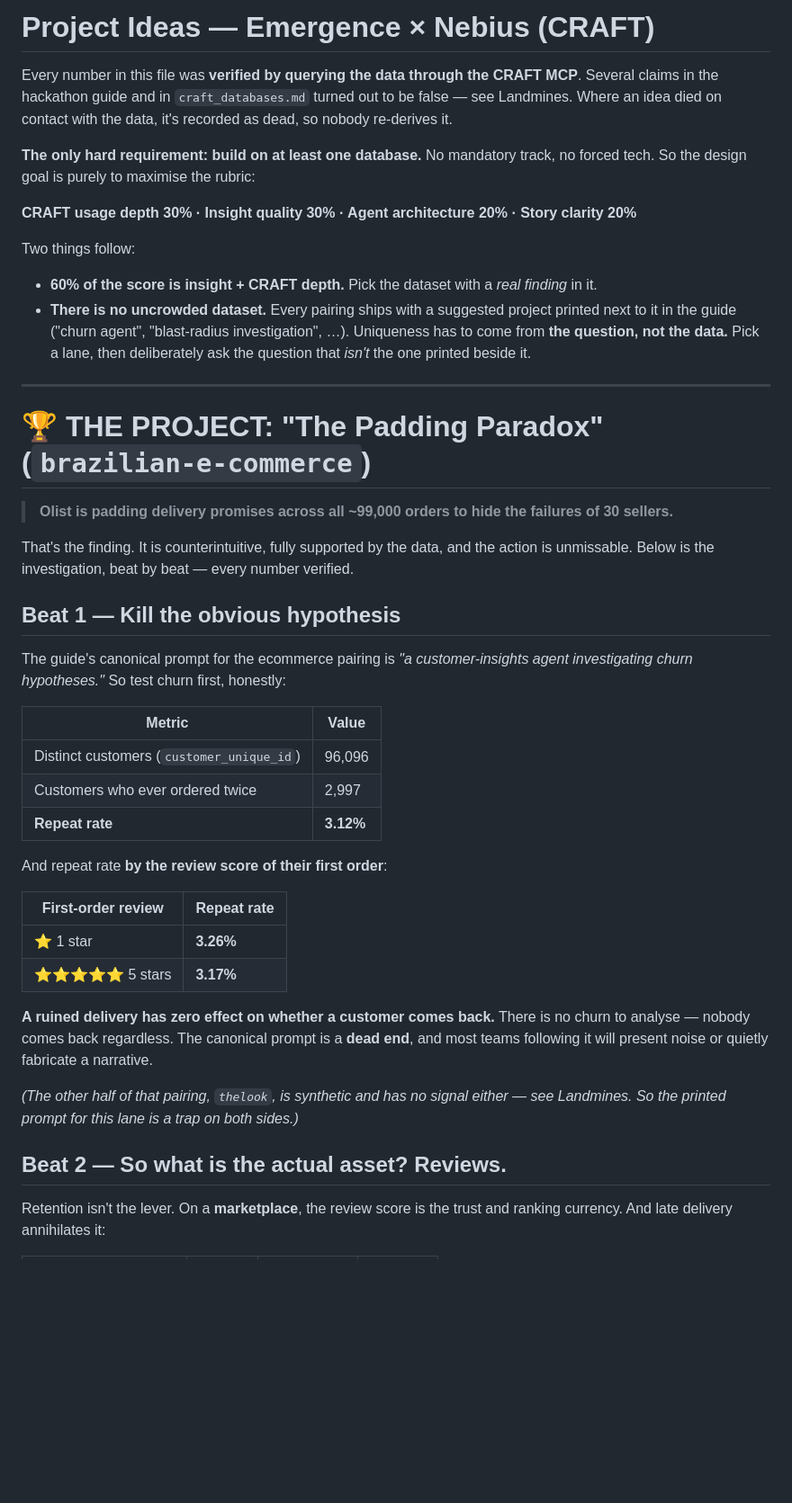
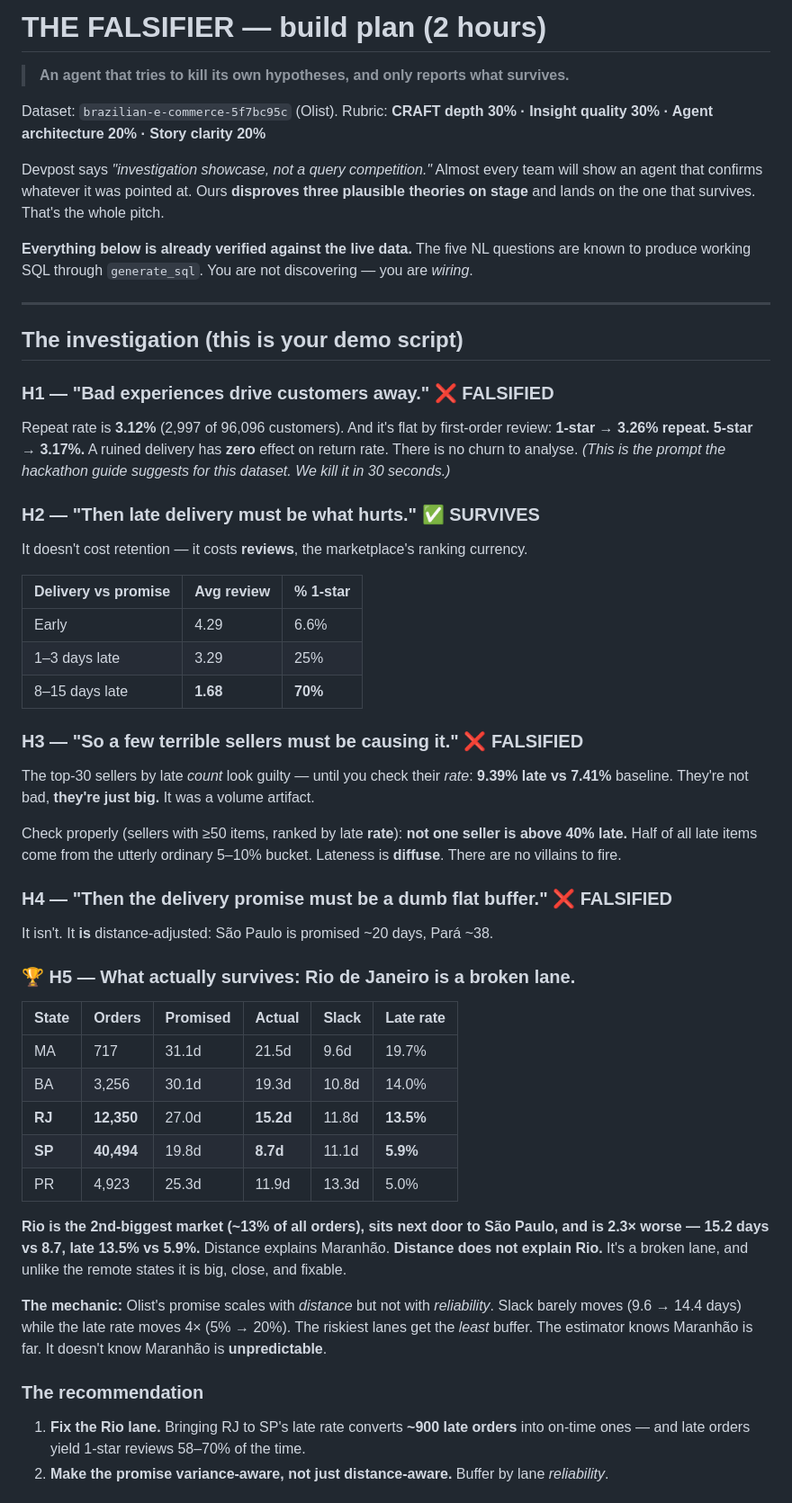
Before and after one commit to advik-bhatt/emergence-hackathon-info, a Markdown page: project-ideas.md, the part around one of its changes. Shown at 90% size. Rendered like a GitHub page; blank space fills up the shorter version.

```diff
--- a/project-ideas.md
+++ b/project-ideas.md
@@ -1,60 +1,67 @@
-# Project Ideas — Emergence × Nebius (CRAFT)
+# THE FALSIFIER — build plan (2 hours)
 
-Every number in this file was **verified by querying the data through the CRAFT MCP**. Several
-claims in the hackathon guide and in `craft_databases.md` turned out to be false — see
-Landmines. Where an idea died on contact with the data, it's recorded as dead, so nobody
-re-derives it.
+> **An agent that tries to kill its own hypotheses, and only reports what survives.**
 
-**The only hard requirement: build on at least one database.** No mandatory track, no forced
-tech. So the design goal is purely to maximise the rubric:
+Dataset: `brazilian-e-commerce-5f7bc95c` (Olist). Rubric:
+**CRAFT depth 30% · Insight quality 30% · Agent architecture 20% · Story clarity 20%**
 
-**CRAFT usage depth 30% · Insight quality 30% · Agent architecture 20% · Story clarity 20%**
+Devpost says *"investigation showcase, not a query competition."* Almost every team will show
+an agent that confirms whatever it was pointed at. Ours **disproves three plausible theories on
+stage** and lands on the one that survives. That's the whole pitch.
 
-Two things follow:
-
-- **60% of the score is insight + CRAFT depth.** Pick the dataset with a *real finding* in it.
-- **There is no uncrowded dataset.** Every pairing ships with a suggested project printed next
-  to it in the guide ("churn agent", "blast-radius investigation", …). Uniqueness has to come
-  from **the question, not the data.** Pick a lane, then deliberately ask the question that
-  *isn't* the one printed beside it.
+**Everything below is already verified against the live data.** The five NL questions are known
+to produce working SQL through `generate_sql`. You are not discovering — you are *wiring*.
 
 ---
 
-# 🏆 THE PROJECT: "The Padding Paradox" (`brazilian-e-commerce`)
+## The investigation (this is your demo script)
 
-> **Olist is padding delivery promises across all ~99,000 orders to hide the failures of
-> 30 sellers.**
+### H1 — "Bad experiences drive customers away." ❌ FALSIFIED
+Repeat rate is **3.12%** (2,997 of 96,096 customers). And it's flat by first-order review:
+**1-star → 3.26% repeat. 5-star → 3.17%.** A ruined delivery has **zero** effect on return rate.
+There is no churn to analyse.
+*(This is the prompt the hackathon guide suggests for this dataset. We kill it in 30 seconds.)*
 
-That's the finding. It is counterintuitive, fully supported by the data, and the action is
-unmissable. Below is the investigation, beat by beat — every number verified.
+### H2 — "Then late delivery must be what hurts." ✅ SURVIVES
+It doesn't cost retention — it costs **reviews**, the marketplace's ranking currency.
 
-## Beat 1 — Kill the obvious hypothesis
+| Delivery vs promise | Avg review | % 1-star |
+| --- | --- | --- |
+| Early | 4.29 | 6.6% |
+| 1–3 days late | 3.29 | 25% |
+| 8–15 days late | **1.68** | **70%** |
 
-The guide's canonical prompt for the ecommerce pairing is *"a customer-insights agent
-investigating churn hypotheses."* So test churn first, honestly:
+### H3 — "So a few terrible sellers must be causing it." ❌ FALSIFIED
+The top-30 sellers by late *count* look guilty — until you check their *rate*: **9.39% late vs
+7.41%** baseline. They're not bad, **they're just big.** It was a volume artifact.
 
-| Metric | Value |
-| --- | --- |
-| Distinct customers (`customer_unique_id`) | 96,096 |
-| Customers who ever ordered twice | 2,997 |
-| **Repeat rate** | **3.12%** |
+Check properly (sellers with ≥50 items, ranked by late **rate**): **not one seller is above 40%
+late.** Half of all late items come from the utterly ordinary 5–10% bucket. Lateness is
+**diffuse**. There are no villains to fire.
 
-And repeat rate **by the review score of their first order**:
+### H4 — "Then the delivery promise must be a dumb flat buffer." ❌ FALSIFIED
+It isn't. It **is** distance-adjusted: São Paulo is promised ~20 days, Pará ~38.
 
-| First-order review | Repeat rate |
-| --- | --- |
-| ⭐ 1 star | **3.26%** |
-| ⭐⭐⭐⭐⭐ 5 stars | **3.17%** |
+### 🏆 H5 — What actually survives: **Rio de Janeiro is a broken lane.**
 
-**A ruined delivery has zero effect on whether a customer comes back.** There is no churn to
-analyse — nobody comes back regardless. The canonical prompt is a **dead end**, and most teams
-following it will present noise or quietly fabricate a narrative.
+| State | Orders | Promised | Actual | Slack | Late rate |
+| --- | --- | --- | --- | --- | --- |
+| MA | 717 | 31.1d | 21.5d | 9.6d | 19.7% |
+| BA | 3,256 | 30.1d | 19.3d | 10.8d | 14.0% |
+| **RJ** | **12,350** | 27.0d | **15.2d** | 11.8d | **13.5%** |
+| **SP** | **40,494** | 19.8d | **8.7d** | 11.1d | **5.9%** |
+| PR | 4,923 | 25.3d | 11.9d | 13.3d | 5.0% |
 
-*(The other half of that pairing, `thelook`, is synthetic and has no signal either — see
-Landmines. So the printed prompt for this lane is a trap on both sides.)*
+**Rio is the 2nd-biggest market (~13% of all orders), sits next door to São Paulo, and is 2.3×
+worse — 15.2 days vs 8.7, late 13.5% vs 5.9%.** Distance explains Maranhão. **Distance does not
+explain Rio.** It's a broken lane, and unlike the remote states it is big, close, and fixable.
 
-## Beat 2 — So what is the actual asset? Reviews.
+**The mechanic:** Olist's promise scales with *distance* but not with *reliability*. Slack barely
+moves (9.6 → 14.4 days) while the late rate moves 4× (5% → 20%). The riskiest lanes get the
+*least* buffer. The estimator knows Maranhão is far. It doesn't know Maranhão is **unpredictable**.
 
-Retention isn't the lever. On a **marketplace**, the review score is the trust and ranking
-currency. And late delivery annihilates it:
+### The recommendation
+1. **Fix the Rio lane.** Bringing RJ to SP's late rate converts **~900 late orders** into on-time
+   ones — and late orders yield 1-star reviews 58–70% of the time.
+2. **Make the promise variance-aware, not just distance-aware.** Buffer by lane *reliability*.
 
```
Also changed, not shown: other parts of project-ideas.md (+84 -182 lines).
